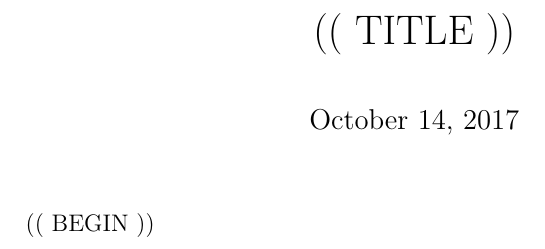
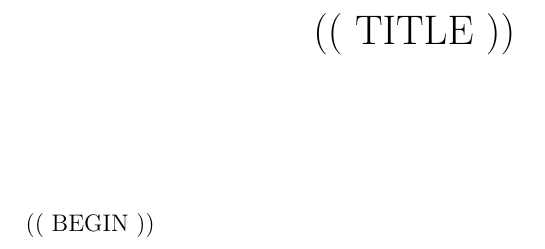
Before and after one commit to bbugyi200/Lecture_Mode, a LaTeX document (LaTeX/template.tex): part of the page, cut so that both start at the same text. Compiled offline with pdfLaTeX.

Commit message:
Fixed Template

```diff
--- a/LaTeX/template.tex
+++ b/LaTeX/template.tex
@@ -1,7 +1,6 @@
 \documentclass[12pt]{article}
 
-\title{(( TITLE ))\hspace{-0.5cm}}
-\author{\today}
+\title{(( TITLE ))}
 \date{}
 
 \usepackage{amsmath}
```
Also changed, not shown: LaTeX/template.tex (1 more changed lines).
